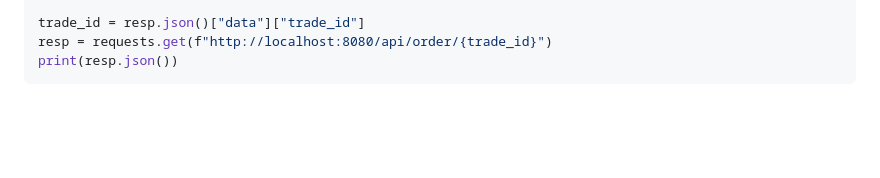
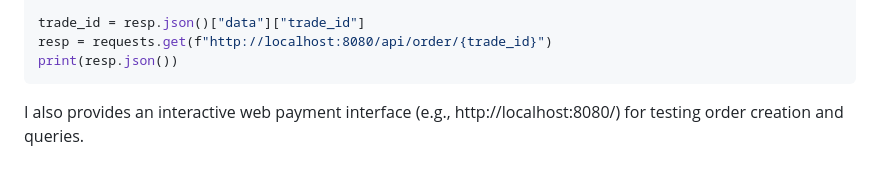
Before and after one commit to akynazh/upay, a Markdown page: README.md, the part around the change. Rendered like a GitHub page; blank space fills up the shorter version.

Commit message:
feat: readme

````diff
--- a/README.md
+++ b/README.md
@@ -141,3 +141,5 @@ trade_id = resp.json()["data"]["trade_id"]
 resp = requests.get(f"http://localhost:8080/api/order/{trade_id}")
 print(resp.json())
 ```
+
+I also provides an interactive web payment interface (e.g., http://localhost:8080/) for testing order creation and queries.
````
